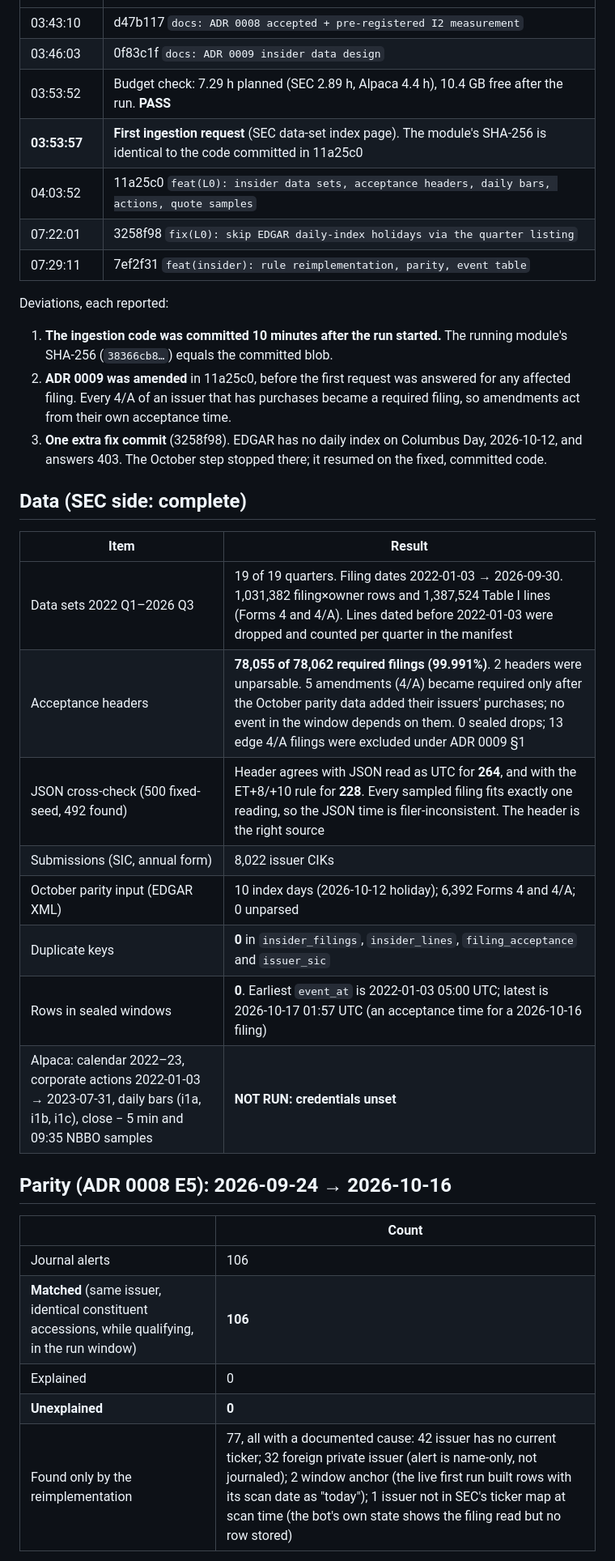
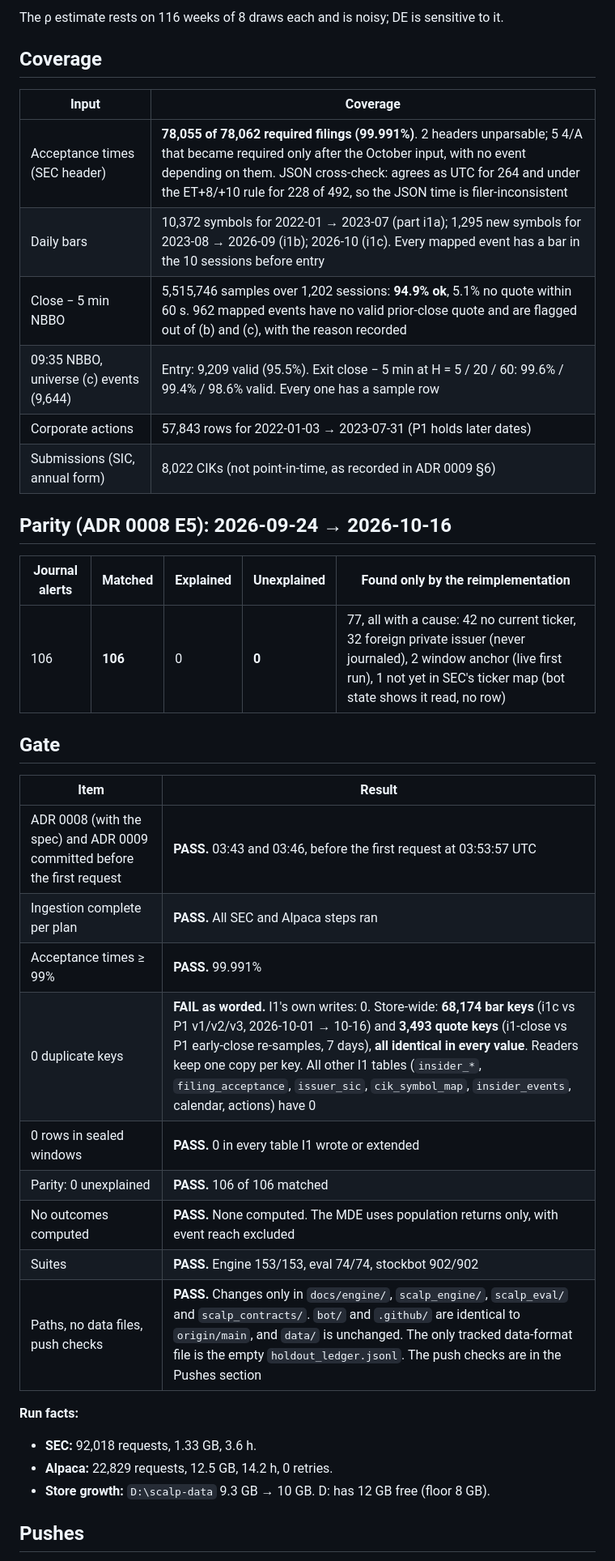
Before and after one commit to danielsuisa/stockbot, a Markdown page: docs/engine/I1-report.md, the part around one of its changes. Shown at 81% size. Drawn GitHub-style.

```diff
--- a/docs/engine/I1-report.md
+++ b/docs/engine/I1-report.md
@@ -33,40 +96,40 @@ computed.**
+The ρ estimate rests on 116 weeks of 8 draws each and is noisy; DE is sensitive to it.
+
+## Coverage
+
+| Input | Coverage |
 |---|---|
-| 03:43:10 | d47b117 `docs: ADR 0008 accepted + pre-registered I2 measurement` |
-| 03:46:03 | 0f83c1f `docs: ADR 0009 insider data design` |
-| 03:53:52 | Budget check: 7.29 h planned (SEC 2.89 h, Alpaca 4.4 h), 10.4 GB free after the run. **PASS** |
-| **03:53:57** | **First ingestion request** (SEC data-set index page). The module's SHA-256 is identical to the code committed in 11a25c0 |
-| 04:03:52 | 11a25c0 `feat(L0): insider data sets, acceptance headers, daily bars, actions, quote samples` |
-| 07:22:01 | 3258f98 `fix(L0): skip EDGAR daily-index holidays via the quarter listing` |
-| 07:29:11 | 7ef2f31 `feat(insider): rule reimplementation, parity, event table` |
+| Acceptance times (SEC header) | **78,055 of 78,062 required filings (99.991%)**. 2 headers unparsable; 5 4/A that became required only after the October input, with no event depending on them. JSON cross-check: agrees as UTC for 264 and under the ET+8/+10 rule for 228 of 492, so the JSON time is filer-inconsistent |
+| Daily bars | 10,372 symbols for 2022-01 → 2023-07 (part i1a); 1,295 new symbols for 2023-08 → 2026-09 (i1b); 2026-10 (i1c). Every mapped event has a bar in the 10 sessions before entry |
+| Close − 5 min NBBO | 5,515,746 samples over 1,202 sessions: **94.9% ok**, 5.1% no quote within 60 s. 962 mapped events have no valid prior-close quote and are flagged out of (b) and (c), with the reason recorded |
+| 09:35 NBBO, universe (c) events (9,644) | Entry: 9,209 valid (95.5%). Exit close − 5 min at H = 5 / 20 / 60: 99.6% / 99.4% / 98.6% valid. Every one has a sample row |
+| Corporate actions | 57,843 rows for 2022-01-03 → 2023-07-31 (P1 holds later dates) |
+| Submissions (SIC, annual form) | 8,022 CIKs (not point-in-time, as recorded in ADR 0009 §6) |
 
-Deviations, each reported:
-1. **The ingestion code was committed 10 minutes after the run started.** The running module's SHA-256
-   (`38366cb8…`) equals the committed blob.
-2. **ADR 0009 was amended** in 11a25c0, before the first request was answered for any affected filing. Every 4/A of an
-   issuer that has purchases became a required filing, so amendments act from their own acceptance time.
-3. **One extra fix commit** (3258f98). EDGAR has no daily index on Columbus Day, 2026-10-12, and answers 403. The
-   October step stopped there; it resumed on the fixed, committed code.
+## Parity (ADR 0008 E5): 2026-09-24 → 2026-10-16
 
-## Data (SEC side: complete)
+| Journal alerts | Matched | Explained | **Unexplained** | Found only by the reimplementation |
+|---|---|---|---|---|
+| 106 | **106** | 0 | **0** | 77, all with a cause: 42 no current ticker, 32 foreign private issuer (never journaled), 2 window anchor (live first run), 1 not yet in SEC's ticker map (bot state shows it read, no row) |
+
+## Gate
 
 | Item | Result |
 |---|---|
-| Data sets 2022 Q1–2026 Q3 | 19 of 19 quarters. Filing dates 2022-01-03 → 2026-09-30. 1,031,382 filing×owner rows and 1,387,524 Table I lines (Forms 4 and 4/A). Lines dated before 2022-01-03 were dropped and counted per quarter in the manifest |
-| Acceptance headers | **78,055 of 78,062 required filings (99.991%)**. 2 headers were unparsable. 5 amendments (4/A) became required only after the October parity data added their issuers' purchases; no event in the window depends on them. 0 sealed drops; 13 edge 4/A filings were excluded under ADR 0009 §1 |
-| JSON cross-check (500 fixed-seed, 492 found) | Header agrees with JSON read as UTC for **264**, and with the ET+8/+10 rule for **228**. Every sampled filing fits exactly one reading, so the JSON time is filer-inconsistent. The header is the right source |
-| Submissions (SIC, annual form) | 8,022 issuer CIKs |
-| October parity input (EDGAR XML) | 10 index days (2026-10-12 holiday); 6,392 Forms 4 and 4/A; 0 unparsed |
-| Duplicate keys | **0** in `insider_filings`, `insider_lines`, `filing_acceptance` and `issuer_sic` |
-| Rows in sealed windows | **0**. Earliest `event_at` is 2022-01-03 05:00 UTC; latest is 2026-10-17 01:57 UTC (an acceptance time for a 2026-10-16 filing) |
-| Alpaca: calendar 2022–23, corporate actions 2022-01-03 → 2023-07-31, daily bars (i1a, i1b, i1c), close − 5 min and 09:35 NBBO samples | **NOT RUN: credentials unset** |
+| ADR 0008 (with the spec) and ADR 0009 committed before the first request | **PASS.** 03:43 and 03:46, before the first request at 03:53:57 UTC |
+| Ingestion complete per plan | **PASS.** All SEC and Alpaca steps ran |
+| Acceptance times ≥ 99% | **PASS.** 99.991% |
+| 0 duplicate keys | **FAIL as worded.** I1's own writes: 0. Store-wide: **68,174 bar keys** (i1c vs P1 v1/v2/v3, 2026-10-01 → 10-16) and **3,493 quote keys** (i1-close vs P1 early-close re-samples, 7 days), **all identical in every value**. Readers keep one copy per key. All other I1 tables (`insider_*`, `filing_acceptance`, `issuer_sic`, `cik_symbol_map`, `insider_events`, calendar, actions) have 0 |
+| 0 rows in sealed windows | **PASS.** 0 in every table I1 wrote or extended |
+| Parity: 0 unexplained | **PASS.** 106 of 106 matched |
+| No outcomes computed | **PASS.** None computed. The MDE uses population returns only, with event reach excluded |
+| Suites | **PASS.** Engine 153/153, eval 74/74, stockbot 902/902 |
+| Paths, no data files, push checks | **PASS.** Changes only in `docs/engine/`, `scalp_engine/`, `scalp_eval/` and `scalp_contracts/`. `bot/` and `.github/` are identical to `origin/main`, and `data/` is unchanged. The only tracked data-format file is the empty `holdout_ledger.jsonl`. The push checks are in the Pushes section |
 
-## Parity (ADR 0008 E5): 2026-09-24 → 2026-10-16
+**Run facts:**
+- **SEC:** 92,018 requests, 1.33 GB, 3.6 h.
+- **Alpaca:** 22,829 requests, 12.5 GB, 14.2 h, 0 retries.
+- **Store growth:** `D:\scalp-data` 9.3 GB → 10 GB. D: has 12 GB free (floor 8 GB).
 
-| | Count |
-|---|---|
-| Journal alerts | 106 |
-| **Matched** (same issuer, identical constituent accessions, while qualifying, in the run window) | **106** |
-| Explained | 0 |
-| **Unexplained** | **0** |
-| Found only by the reimplementation | 77, all with a documented cause: 42 issuer has no current ticker; 32 foreign private issuer (alert is name-only, not journaled); 2 window anchor (the live first run built rows with its scan date as "today"); 1 issuer not in SEC's ticker map at scan time (the bot's own state shows the filing read but no row stored) |
+## Pushes
 
```
Also changed, not shown: other parts of docs/engine/I1-report.md (+102 -84 lines).
